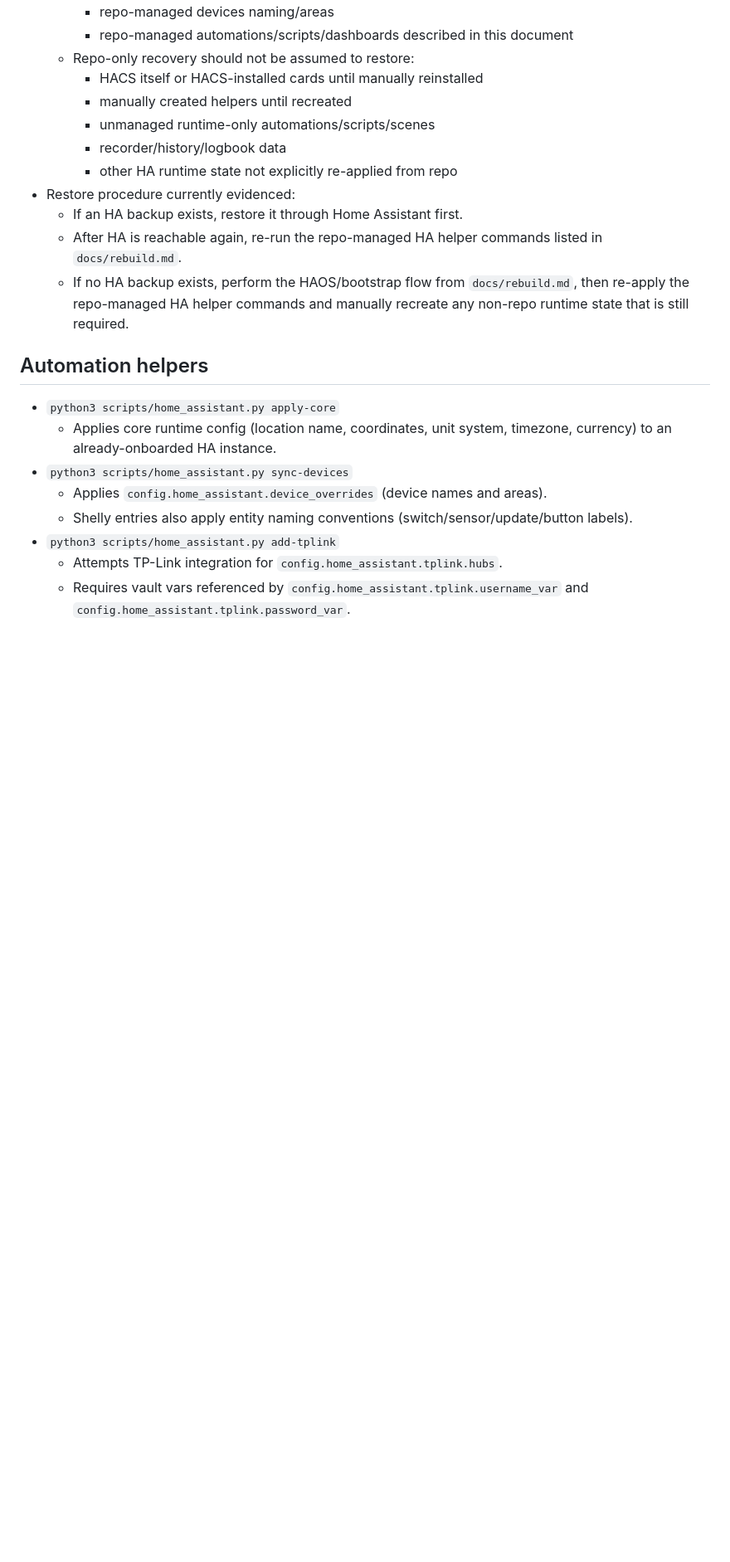
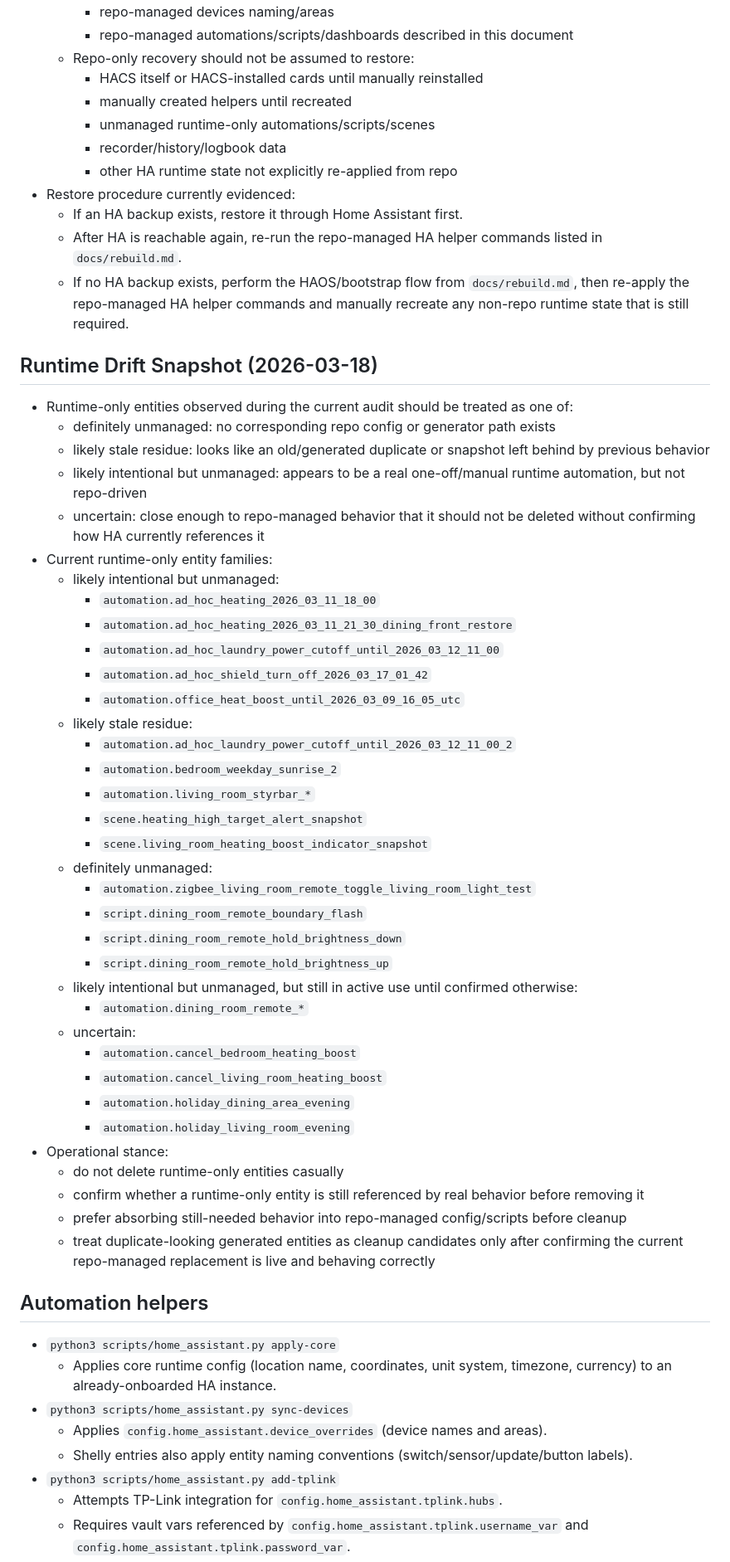
Before and after one commit to laxdog/homelab, a Markdown page: docs/home-assistant.md, the part around the change. Shown at 83% size. Rendered like a GitHub page; blank space fills up the shorter version.

Commit message:
HA: document runtime-only automations and unmanaged HA state

```diff
--- a/docs/home-assistant.md
+++ b/docs/home-assistant.md
@@ -82,6 +82,43 @@ Source of truth:
   - If an HA backup exists, restore it through Home Assistant first.
   - After HA is reachable again, re-run the repo-managed HA helper commands listed in `docs/rebuild.md`.
   - If no HA backup exists, perform the HAOS/bootstrap flow from `docs/rebuild.md`, then re-apply the repo-managed HA helper commands and manually recreate any non-repo runtime state that is still required.
+
+## Runtime Drift Snapshot (2026-03-18)
+- Runtime-only entities observed during the current audit should be treated as one of:
+  - definitely unmanaged: no corresponding repo config or generator path exists
+  - likely stale residue: looks like an old/generated duplicate or snapshot left behind by previous behavior
+  - likely intentional but unmanaged: appears to be a real one-off/manual runtime automation, but not repo-driven
+  - uncertain: close enough to repo-managed behavior that it should not be deleted without confirming how HA currently references it
+- Current runtime-only entity families:
+  - likely intentional but unmanaged:
+    - `automation.ad_hoc_heating_2026_03_11_18_00`
+    - `automation.ad_hoc_heating_2026_03_11_21_30_dining_front_restore`
+    - `automation.ad_hoc_laundry_power_cutoff_until_2026_03_12_11_00`
+    - `automation.ad_hoc_shield_turn_off_2026_03_17_01_42`
+    - `automation.office_heat_boost_until_2026_03_09_16_05_utc`
+  - likely stale residue:
+    - `automation.ad_hoc_laundry_power_cutoff_until_2026_03_12_11_00_2`
+    - `automation.bedroom_weekday_sunrise_2`
+    - `automation.living_room_styrbar_*`
+    - `scene.heating_high_target_alert_snapshot`
+    - `scene.living_room_heating_boost_indicator_snapshot`
+  - definitely unmanaged:
+    - `automation.zigbee_living_room_remote_toggle_living_room_light_test`
+    - `script.dining_room_remote_boundary_flash`
+    - `script.dining_room_remote_hold_brightness_down`
+    - `script.dining_room_remote_hold_brightness_up`
+  - likely intentional but unmanaged, but still in active use until confirmed otherwise:
+    - `automation.dining_room_remote_*`
+  - uncertain:
+    - `automation.cancel_bedroom_heating_boost`
+    - `automation.cancel_living_room_heating_boost`
+    - `automation.holiday_dining_area_evening`
+    - `automation.holiday_living_room_evening`
+- Operational stance:
+  - do not delete runtime-only entities casually
+  - confirm whether a runtime-only entity is still referenced by real behavior before removing it
+  - prefer absorbing still-needed behavior into repo-managed config/scripts before cleanup
+  - treat duplicate-looking generated entities as cleanup candidates only after confirming the current repo-managed replacement is live and behaving correctly
 
 ## Automation helpers
 - `python3 scripts/home_assistant.py apply-core`
```
Also changed, not shown: docs/home-assistant-agent-handoff.md (+25 -0 lines).
